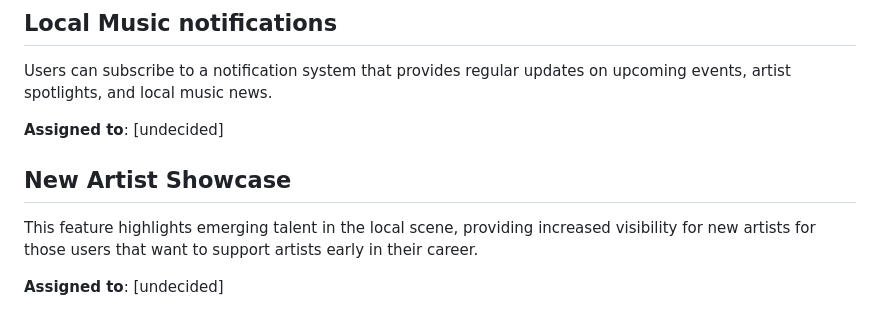
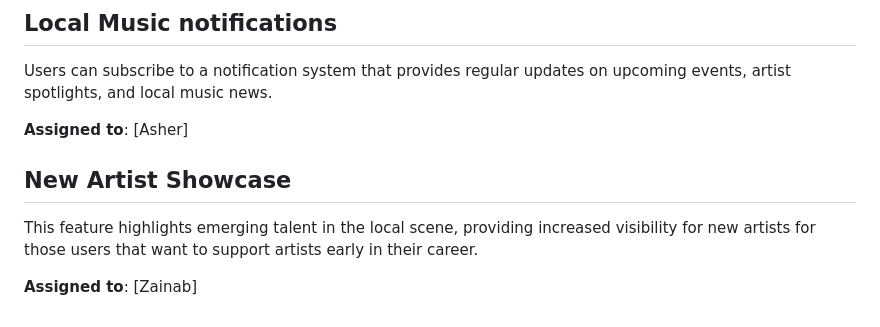
Before and after one commit to ibhattacharj/LocalVibes, a Markdown page: team/m2/features.md, the part around the change printed below. GitHub-like rendering.

```diff
--- a/team/m2/features.md
+++ b/team/m2/features.md
@@ -58,9 +58,9 @@ The app will provide insights on attendance trends, popular genres, and event pr
 ## Local Music notifications
 Users can subscribe to a notification system that provides regular updates on upcoming events, artist spotlights, and local music news.
 
-**Assigned to**: [undecided]
+**Assigned to**: [Asher]
 
 ## New Artist Showcase
 This feature highlights emerging talent in the local scene, providing increased visibility for new artists for those users that want to support artists early in their career.
 
-**Assigned to**: [undecided]
+**Assigned to**: [Zainab]
```
Also changed, not shown: other parts of team/m2/features.md (+11 -11 lines).
